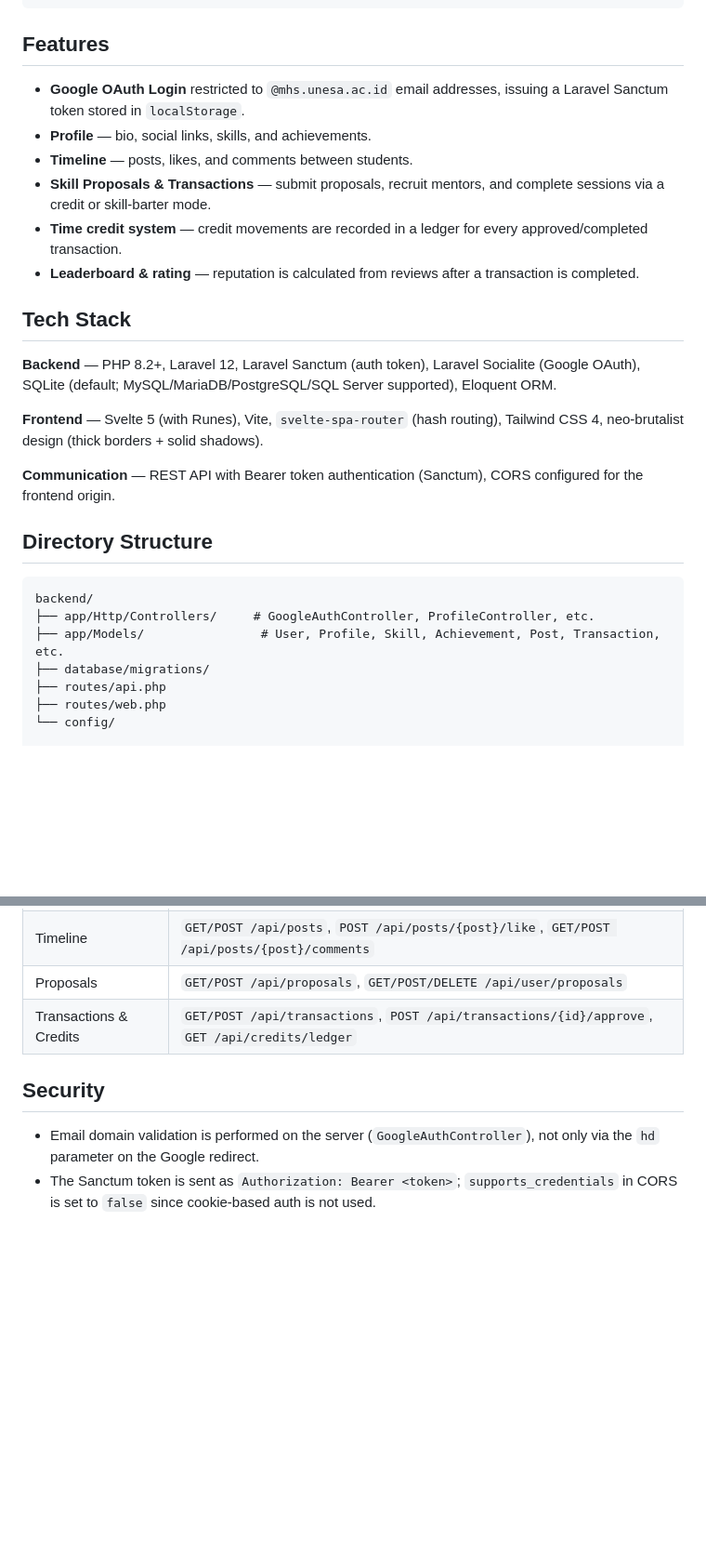
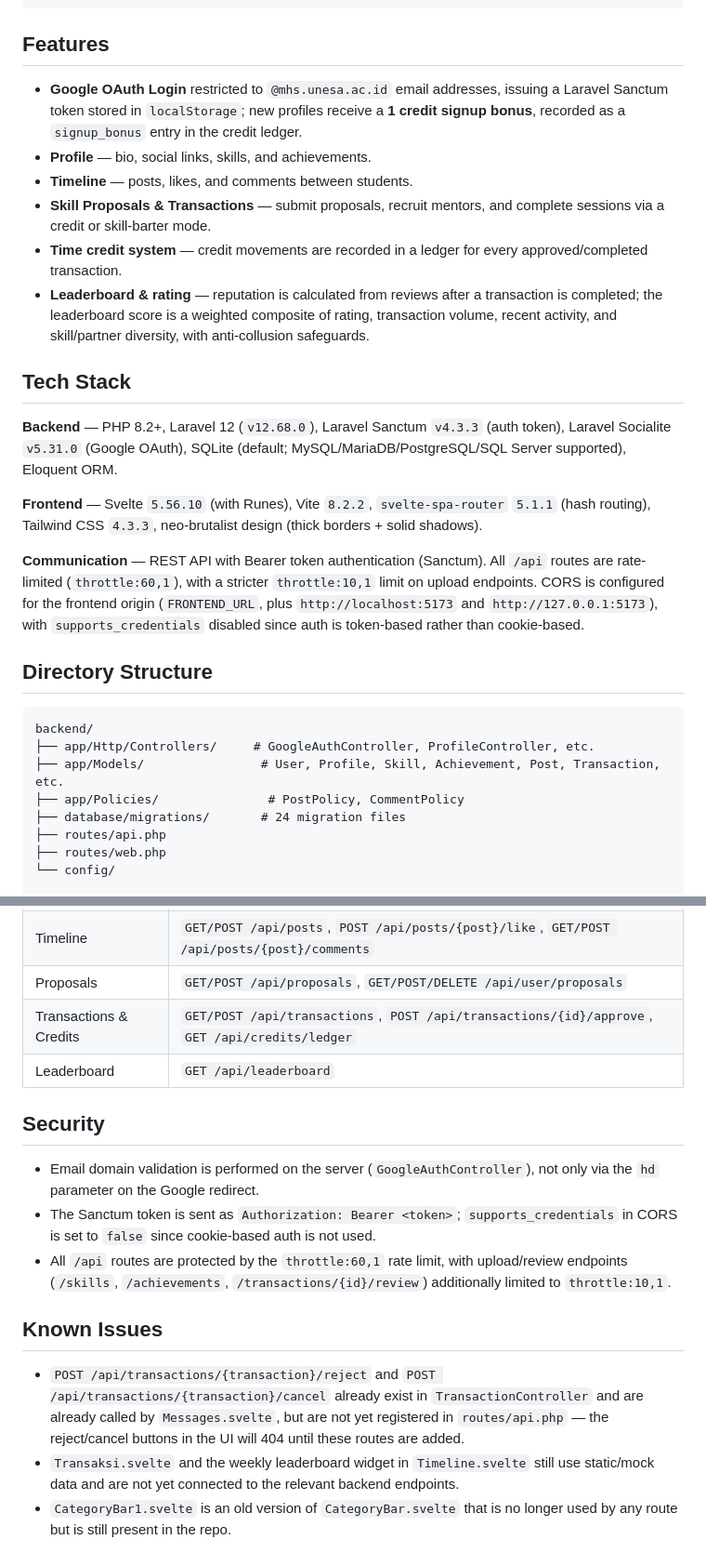
Before and after one commit to ahmadfaiz122/kata-faiz-kumpul-di-FC, a Markdown page: README.md, 2 parts joined by grey strips. Shown at 93% size. GitHub-like rendering; blank space fills up the shorter version.

```diff
--- a/README.md
+++ b/README.md
@@ -17,21 +17,21 @@ SQLite (default) / MySQL / MariaDB / PostgreSQL / SQL Server
 
 ## Features
 
-- **Google OAuth Login** restricted to `@mhs.unesa.ac.id` email addresses, issuing a Laravel Sanctum token stored in `localStorage`.
+- **Google OAuth Login** restricted to `@mhs.unesa.ac.id` email addresses, issuing a Laravel Sanctum token stored in `localStorage`; new profiles receive a **1 credit signup bonus**, recorded as a `signup_bonus` entry in the credit ledger.
 - **Profile** — bio, social links, skills, and achievements.
 - **Timeline** — posts, likes, and comments between students.
 - **Skill Proposals & Transactions** — submit proposals, recruit mentors, and complete sessions via a credit or skill-barter mode.
 - **Time credit system** — credit movements are recorded in a ledger for every approved/completed transaction.
-- **Leaderboard & rating** — reputation is calculated from reviews after a transaction is completed.
+- **Leaderboard & rating** — reputation is calculated from reviews after a transaction is completed; the leaderboard score is a weighted composite of rating, transaction volume, recent activity, and skill/partner diversity, with anti-collusion safeguards.
 
 
 ## Tech Stack
 
-**Backend** — PHP 8.2+, Laravel 12, Laravel Sanctum (auth token), Laravel Socialite (Google OAuth), SQLite (default; MySQL/MariaDB/PostgreSQL/SQL Server supported), Eloquent ORM.
+**Backend** — PHP 8.2+, Laravel 12 (`v12.68.0`), Laravel Sanctum `v4.3.3` (auth token), Laravel Socialite `v5.31.0` (Google OAuth), SQLite (default; MySQL/MariaDB/PostgreSQL/SQL Server supported), Eloquent ORM.
 
-**Frontend** — Svelte 5 (with Runes), Vite, `svelte-spa-router` (hash routing), Tailwind CSS 4, neo-brutalist design (thick borders + solid shadows).
+**Frontend** — Svelte `5.56.10` (with Runes), Vite `8.2.2`, `svelte-spa-router` `5.1.1` (hash routing), Tailwind CSS `4.3.3`, neo-brutalist design (thick borders + solid shadows).
 
-**Communication** — REST API with Bearer token authentication (Sanctum), CORS configured for the frontend origin.
+**Communication** — REST API with Bearer token authentication (Sanctum). All `/api` routes are rate-limited (`throttle:60,1`), with a stricter `throttle:10,1` limit on upload endpoints. CORS is configured for the frontend origin (`FRONTEND_URL`, plus `http://localhost:5173` and `http://127.0.0.1:5173`), with `supports_credentials` disabled since auth is token-based rather than cookie-based.
 
 ## Directory Structure
 
@@ -39,7 +39,8 @@ SQLite (default) / MySQL / MariaDB / PostgreSQL / SQL Server
 backend/
 ├── app/Http/Controllers/     # GoogleAuthController, ProfileController, etc.
 ├── app/Models/                # User, Profile, Skill, Achievement, Post, Transaction, etc.
-├── database/migrations/
+├── app/Policies/               # PostPolicy, CommentPolicy
+├── database/migrations/       # 24 migration files
 ├── routes/api.php
 ├── routes/web.php
 └── config/
@@ -152,8 +153,16 @@ All endpoints are prefixed with `/api` and (for endpoints that require login) ar
 | Timeline | `GET/POST /api/posts`, `POST /api/posts/{post}/like`, `GET/POST /api/posts/{post}/comments` |
 | Proposals | `GET/POST /api/proposals`, `GET/POST/DELETE /api/user/proposals` |
 | Transactions & Credits | `GET/POST /api/transactions`, `POST /api/transactions/{id}/approve`, `GET /api/credits/ledger` |
+| Leaderboard | `GET /api/leaderboard` |
 
 ## Security
 
 - Email domain validation is performed on the server (`GoogleAuthController`), not only via the `hd` parameter on the Google redirect.
 - The Sanctum token is sent as `Authorization: Bearer <token>`; `supports_credentials` in CORS is set to `false` since cookie-based auth is not used.
+- All `/api` routes are protected by the `throttle:60,1` rate limit, with upload/review endpoints (`/skills`, `/achievements`, `/transactions/{id}/review`) additionally limited to `throttle:10,1`.
+
+## Known Issues
+
+- `POST /api/transactions/{transaction}/reject` and `POST /api/transactions/{transaction}/cancel` already exist in `TransactionController` and are already called by `Messages.svelte`, but are not yet registered in `routes/api.php` — the reject/cancel buttons in the UI will 404 until these routes are added.
+- `Transaksi.svelte` and the weekly leaderboard widget in `Timeline.svelte` still use static/mock data and are not yet connected to the relevant backend endpoints.
+- `CategoryBar1.svelte` is an old version of `CategoryBar.svelte` that is no longer used by any route but is still present in the repo.
```
